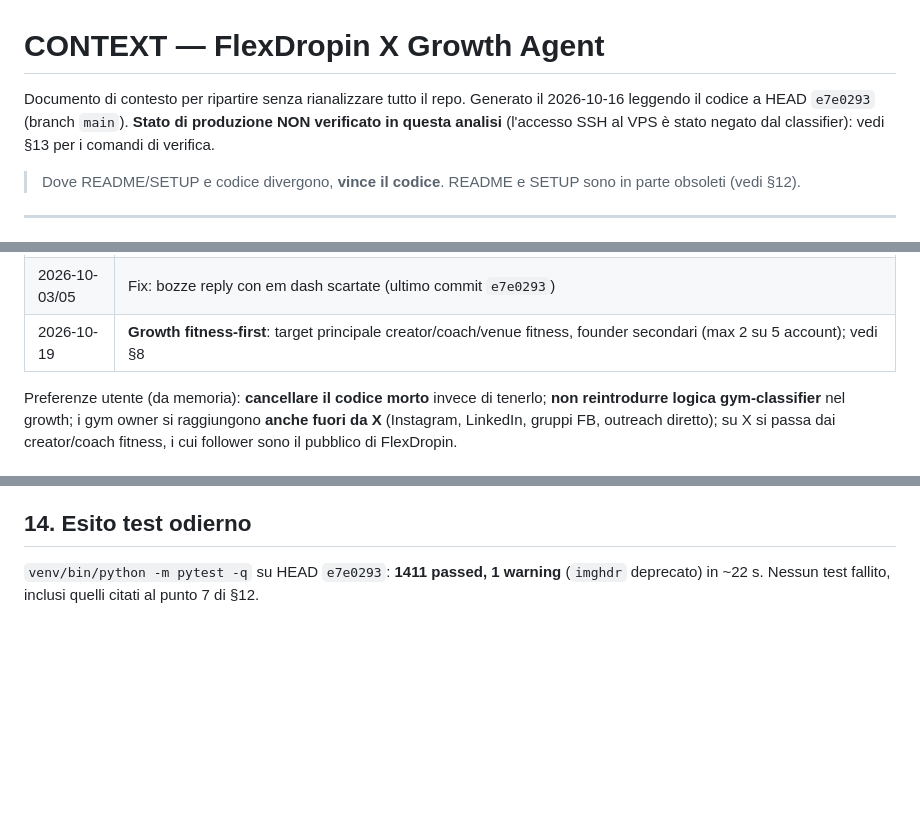
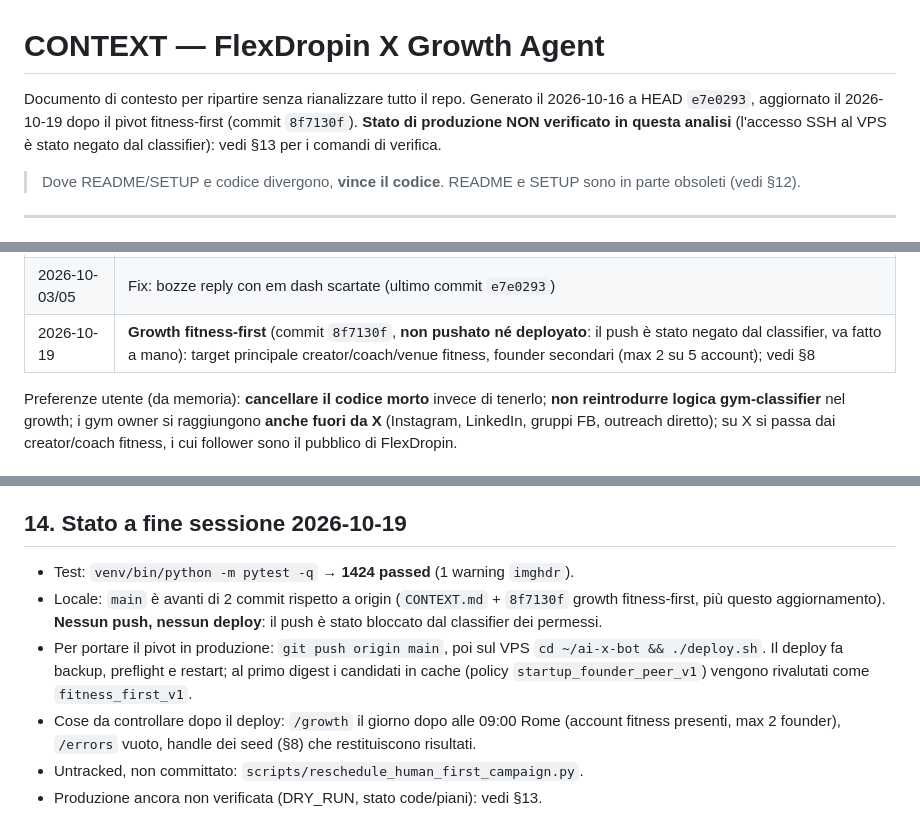
Before and after one commit to FloDev23/ai-x-bot, a Markdown page: CONTEXT.md, 3 parts joined by grey strips. Drawn GitHub-style; blank space fills up the shorter version.

Commit message:
docs: update CONTEXT.md after fitness-first growth pivot
Co-Authored-By: Claude Sonnet 5.5 <noreply@anthropic.com>

```diff
--- a/CONTEXT.md
+++ b/CONTEXT.md
@@ -1,7 +1,7 @@
 # CONTEXT — FlexDropin X Growth Agent
 
 Documento di contesto per ripartire senza rianalizzare tutto il repo.
-Generato il 2026-10-16 leggendo il codice a HEAD `e7e0293` (branch `main`).
+Generato il 2026-10-16 a HEAD `e7e0293`, aggiornato il 2026-10-19 dopo il pivot fitness-first (commit `8f7130f`).
 **Stato di produzione NON verificato in questa analisi** (l'accesso SSH al VPS è stato negato dal classifier): vedi §13 per i comandi di verifica.
 
 > Dove README/SETUP e codice divergono, **vince il codice**. README e SETUP sono in parte obsoleti (vedi §12).
@@ -41,7 +41,7 @@ Tutti sotto `/Users/floriano/flo_mobile_app/`:
 | 2026-10-03 | **Pivot growth**: da gestori di palestre a **startup founder / indie hacker / build-in-public** (account 10 follower, ~9 impression/post; ricerca gym owner = 0 candidati; i founder ricambiano il follow e supportano PH). Reply Copilot rimosso, codice gym-classifier rimosso |
 | 2026-10-03 | `feat(growth)`: bozze di risposta manuali a founder con traduzione IT (`growth_replies`) |
 | 2026-10-03/05 | Fix: bozze reply con em dash scartate (ultimo commit `e7e0293`) |
-| 2026-10-19 | **Growth fitness-first**: target principale creator/coach/venue fitness, founder secondari (max 2 su 5 account); vedi §8 |
+| 2026-10-19 | **Growth fitness-first** (commit `8f7130f`, **non pushato né deployato**: il push è stato negato dal classifier, va fatto a mano): target principale creator/coach/venue fitness, founder secondari (max 2 su 5 account); vedi §8 |
 
 Preferenze utente (da memoria): **cancellare il codice morto** invece di tenerlo; **non reintrodurre logica gym-classifier** nel growth; i gym owner si raggiungono **anche fuori da X** (Instagram, LinkedIn, gruppi FB, outreach diretto); su X si passa dai creator/coach fitness, i cui follower sono il pubblico di FlexDropin.
 
@@ -213,6 +213,11 @@ Checklist rapida:
 5. Per riprogrammare post dopo outage/cambi data: copiare il pattern di `scripts/reschedule_credit_outage_posts.py` e `announce_product_hunt_date_change.py` (backup → verifica → update idempotente).
 6. Per cambi alla strategia growth: restare fitness-first (§8), non reintrodurre il vecchio classificatore palestre.
 
-## 14. Esito test odierno
+## 14. Stato a fine sessione 2026-10-19
 
-`venv/bin/python -m pytest -q` su HEAD `e7e0293`: **1411 passed, 1 warning** (`imghdr` deprecato) in ~22 s. Nessun test fallito, inclusi quelli citati al punto 7 di §12.
+- Test: `venv/bin/python -m pytest -q` → **1424 passed** (1 warning `imghdr`).
+- Locale: `main` è avanti di 2 commit rispetto a origin (`CONTEXT.md` + `8f7130f` growth fitness-first, più questo aggiornamento). **Nessun push, nessun deploy**: il push è stato bloccato dal classifier dei permessi.
+- Per portare il pivot in produzione: `git push origin main`, poi sul VPS `cd ~/ai-x-bot && ./deploy.sh`. Il deploy fa backup, preflight e restart; al primo digest i candidati in cache (policy `startup_founder_peer_v1`) vengono rivalutati come `fitness_first_v1`.
+- Cose da controllare dopo il deploy: `/growth` il giorno dopo alle 09:00 Rome (account fitness presenti, max 2 founder), `/errors` vuoto, handle dei seed (§8) che restituiscono risultati.
+- Untracked, non committato: `scripts/reschedule_human_first_campaign.py`.
+- Produzione ancora non verificata (DRY_RUN, stato code/piani): vedi §13.
```
